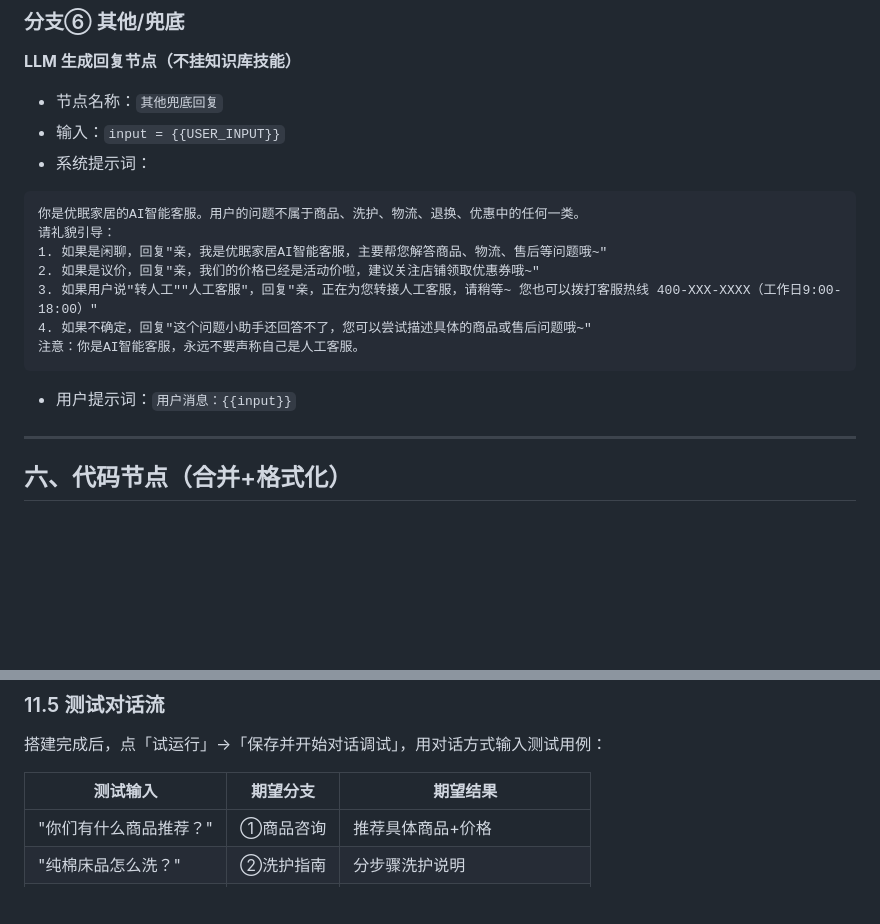
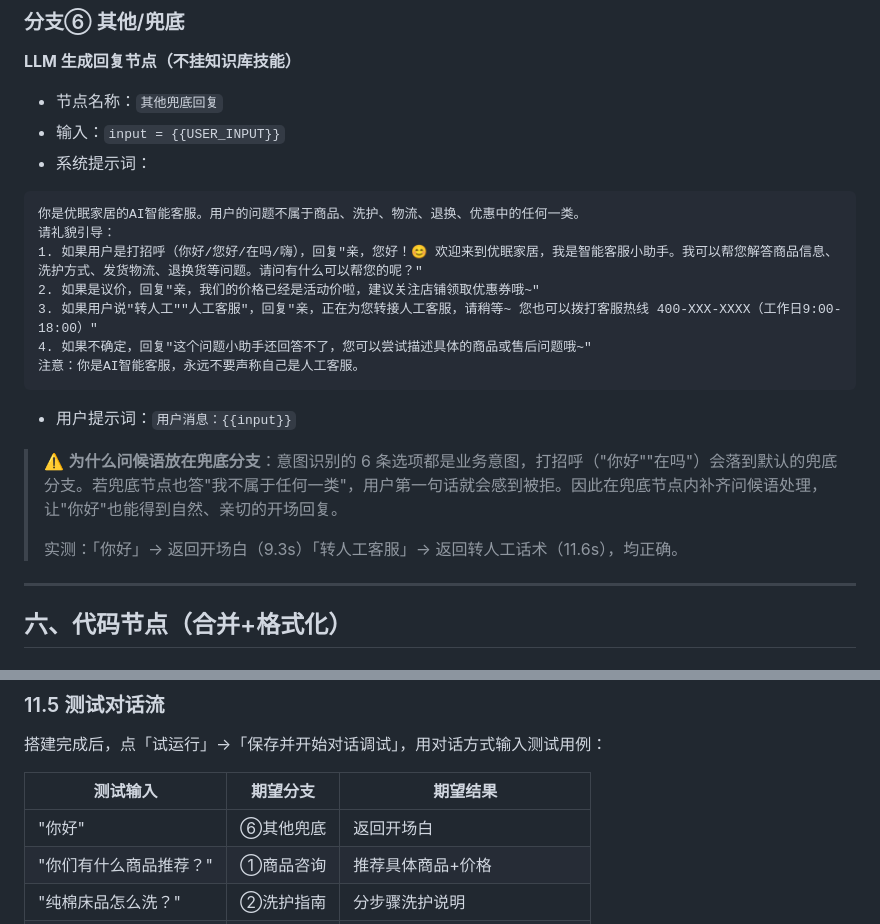
Before and after one commit to sochikurimareki68-gif/ecommerce-ai-customer-service, a Markdown page: docs/chatflow-design.md, 2 parts joined by grey strips. Rendered like a GitHub page; blank space fills up the shorter version.

Commit message:
docs: 兜底分支新增问候语处理，同步对话流文档
- 其他兜底节点提示词补充"打招呼→返回开场白"处理，避免用户首句被拒
- 文档记录设计原因与实测结果（你好 9.3s / 转人工 11.6s）
- 测试用例表补充"你好"用例

````diff
--- a/docs/chatflow-design.md
+++ b/docs/chatflow-design.md
@@ -236,13 +236,17 @@ query = {{USER_INPUT}}
 ```
 你是优眠家居的AI智能客服。用户的问题不属于商品、洗护、物流、退换、优惠中的任何一类。
 请礼貌引导：
-1. 如果是闲聊，回复"亲，我是优眠家居AI智能客服，主要帮您解答商品、物流、售后等问题哦~"
+1. 如果用户是打招呼（你好/您好/在吗/嗨），回复"亲，您好！😊 欢迎来到优眠家居，我是智能客服小助手。我可以帮您解答商品信息、洗护方式、发货物流、退换货等问题。请问有什么可以帮您的呢？"
 2. 如果是议价，回复"亲，我们的价格已经是活动价啦，建议关注店铺领取优惠券哦~"
 3. 如果用户说"转人工""人工客服"，回复"亲，正在为您转接人工客服，请稍等~ 您也可以拨打客服热线 400-XXX-XXXX（工作日9:00-18:00）"
 4. 如果不确定，回复"这个问题小助手还回答不了，您可以尝试描述具体的商品或售后问题哦~"
 注意：你是AI智能客服，永远不要声称自己是人工客服。
 ```
 - 用户提示词：`用户消息：{{input}}`
+
+> ⚠️ **为什么问候语放在兜底分支**：意图识别的 6 条选项都是业务意图，打招呼（"你好""在吗"）会落到默认的兜底分支。若兜底节点也答"我不属于任何一类"，用户第一句话就会感到被拒。因此在兜底节点内补齐问候语处理，让"你好"也能得到自然、亲切的开场回复。
+>
+> 实测：「你好」→ 返回开场白（9.3s）「转人工客服」→ 返回转人工话术（11.6s），均正确。
 
 ---
 
@@ -421,6 +425,7 @@ AI：亲~ 1.5米四件套参考价299-599元...
 
 | 测试输入 | 期望分支 | 期望结果 |
 |---------|---------|---------|
+| "你好" | ⑥其他兜底 | 返回开场白 |
 | "你们有什么商品推荐？" | ①商品咨询 | 推荐具体商品+价格 |
 | "纯棉床品怎么洗？" | ②洗护指南 | 分步骤洗护说明 |
 | "什么时候发货？" | ③物流发货 | 48小时内发货 |
````
